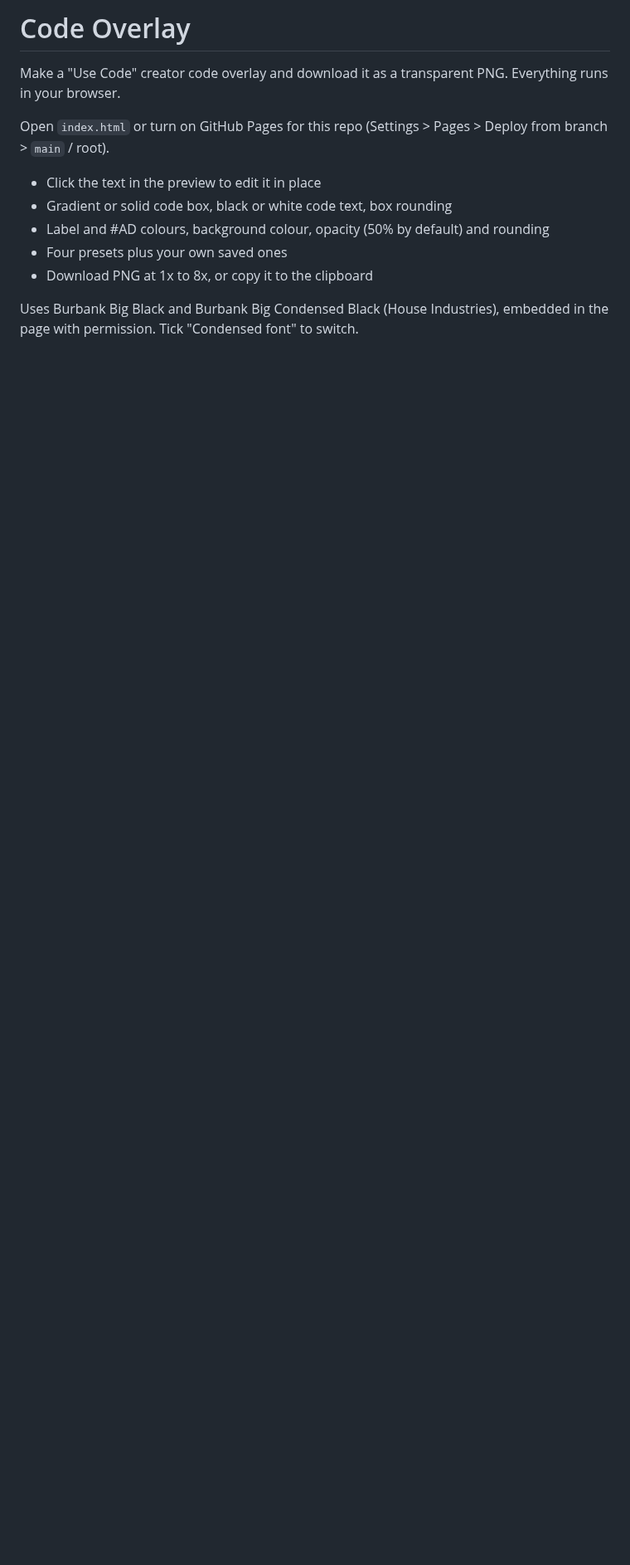
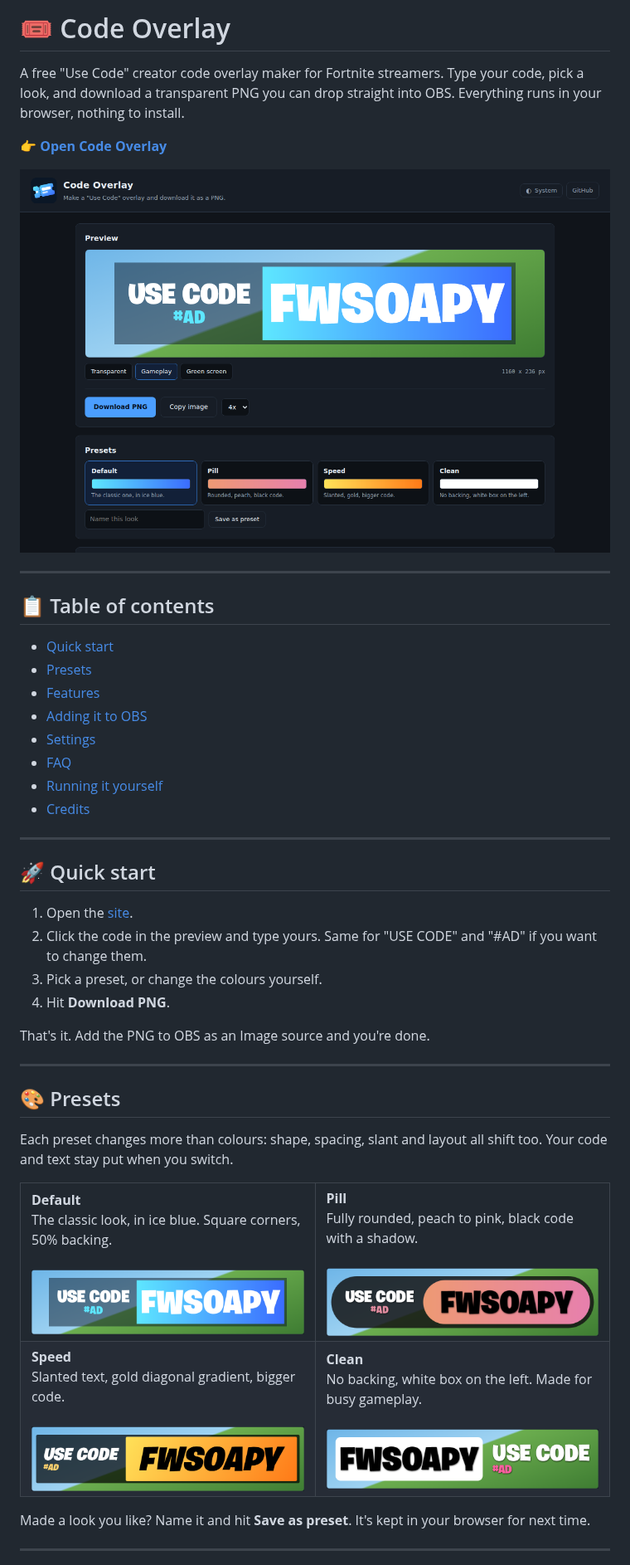
Before and after one commit to fwsoapy/code-overlay, a Markdown page: README.md, the part around one of its changes. Shown at 83% size. Rendered like a GitHub page; pictures changed too: docs/preset-clean.png (added), docs/preset-default.png (added), docs/preset-pill.png (added); blank space fills up the shorter version.

Commit message:
Rewrite README with preset previews, OBS setup and FAQ
Co-Authored-By: Claude Opus 5.5 <noreply@anthropic.com>
Claude-Session: https://claude.ai/code/session_018HfpGdk8VFWwBF5oK9Tkbf

```diff
--- a/README.md
+++ b/README.md
@@ -1,13 +1,53 @@
-# Code Overlay
+# 🎟️ Code Overlay
 
-Make a "Use Code" creator code overlay and download it as a transparent PNG. Everything runs in your browser.
+A free "Use Code" creator code overlay maker for Fortnite streamers. Type your code, pick a look, and download a transparent PNG you can drop straight into OBS. Everything runs in your browser, nothing to install.
 
-Open `index.html` or turn on GitHub Pages for this repo (Settings > Pages > Deploy from branch > `main` / root).
+**👉 [Open Code Overlay](https://fwsoapy.github.io/code-overlay/)**
 
-- Click the text in the preview to edit it in place
-- Gradient or solid code box, black or white code text, box rounding
-- Label and #AD colours, background colour, opacity (50% by default) and rounding
-- Four presets plus your own saved ones
-- Download PNG at 1x to 8x, or copy it to the clipboard
+![Code Overlay editor](docs/screenshot.png)
 
-Uses Burbank Big Black and Burbank Big Condensed Black (House Industries), embedded in the page with permission. Tick "Condensed font" to switch.
+---
+
+## 📋 Table of contents
+
+- [Quick start](#-quick-start)
+- [Presets](#-presets)
+- [Features](#-features)
+- [Adding it to OBS](#-adding-it-to-obs)
+- [Settings](#-settings)
+- [FAQ](#-faq)
+- [Running it yourself](#-running-it-yourself)
+- [Credits](#-credits)
+
+---
+
+## 🚀 Quick start
+
+1. Open the [site](https://fwsoapy.github.io/code-overlay/).
+2. Click the code in the preview and type yours. Same for "USE CODE" and "#AD" if you want to change them.
+3. Pick a preset, or change the colours yourself.
+4. Hit **Download PNG**.
+
+That's it. Add the PNG to OBS as an Image source and you're done.
+
+---
+
+## 🎨 Presets
+
+Each preset changes more than colours: shape, spacing, slant and layout all shift too. Your code and text stay put when you switch.
+
+<table>
+<tr>
+<td width="50%"><b>Default</b><br>The classic look, in ice blue. Square corners, 50% backing.<br><br><img src="docs/preset-default.png" alt="Default preset"></td>
+<td width="50%"><b>Pill</b><br>Fully rounded, peach to pink, black code with a shadow.<br><br><img src="docs/preset-pill.png" alt="Pill preset"></td>
+</tr>
+<tr>
+<td width="50%"><b>Speed</b><br>Slanted text, gold diagonal gradient, bigger code.<br><br><img src="docs/preset-speed.png" alt="Speed preset"></td>
+<td width="50%"><b>Clean</b><br>No backing, white box on the left. Made for busy gameplay.<br><br><img src="docs/preset-clean.png" alt="Clean preset"></td>
+</tr>
+</table>
+
+Made a look you like? Name it and hit **Save as preset**. It's kept in your browser for next time.
+
+---
+
```
Also changed, not shown: other parts of README.md (+74 -0 lines).
